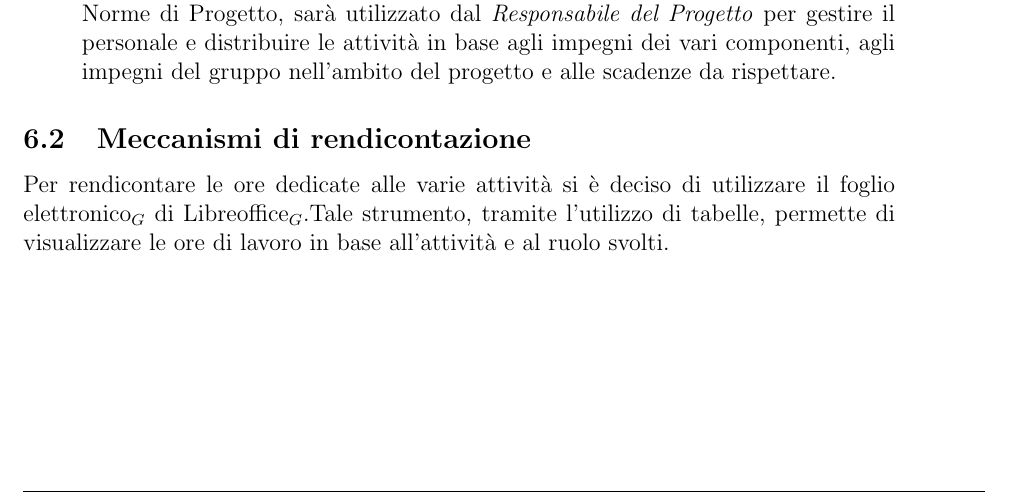
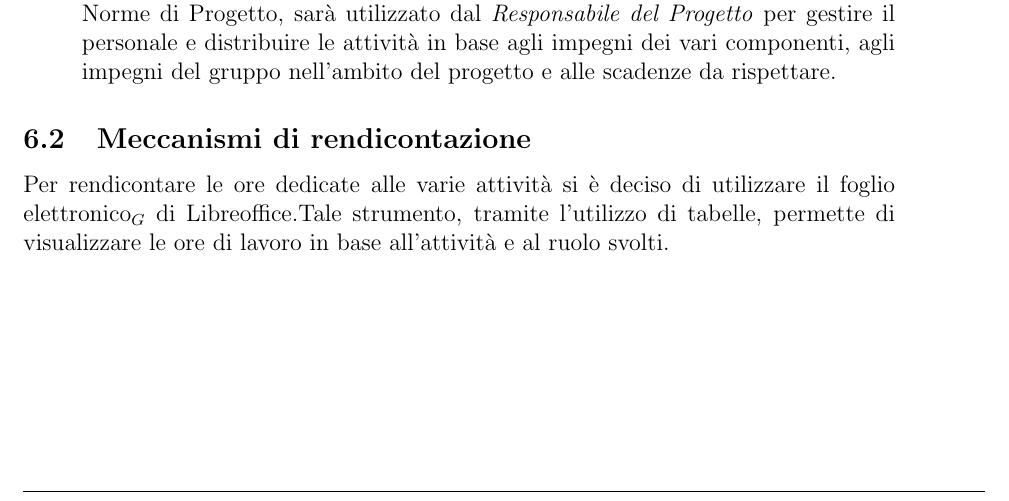
Before and after one commit to 404notfoundunipd/premi-documents, a LaTeX document (Piano di Progetto/Piano_di_Progetto_v0.1.tex, which reads Piano di Progetto/documents/controllo_rendicontazione.tex): part of page 23 of 24, cut so that both start at the same text. Compiled offline with pdfLaTeX.

Commit message:
Update controllo_rendicontazione.tex

```diff
--- a/Piano di Progetto/documents/controllo_rendicontazione.tex
+++ b/Piano di Progetto/documents/controllo_rendicontazione.tex
@@ -22,6 +22,6 @@ Per ottimizzare la pianificazione e tenerla in costante aggiornamento si utilizz
 \end{itemize}
 
 \subsection{Meccanismi di rendicontazione}
-Per rendicontare le ore dedicate alle varie attività si è deciso di utilizzare il foglio elettronico$_G$ di Libreoffice$_G$.Tale strumento, tramite l'utilizzo di tabelle, permette di visualizzare le ore di lavoro in base all'attività e al ruolo svolti.
+Per rendicontare le ore dedicate alle varie attività si è deciso di utilizzare il foglio elettronico$_G$ di Libreoffice.Tale strumento, tramite l'utilizzo di tabelle, permette di visualizzare le ore di lavoro in base all'attività e al ruolo svolti.
 
 \newpage
```
